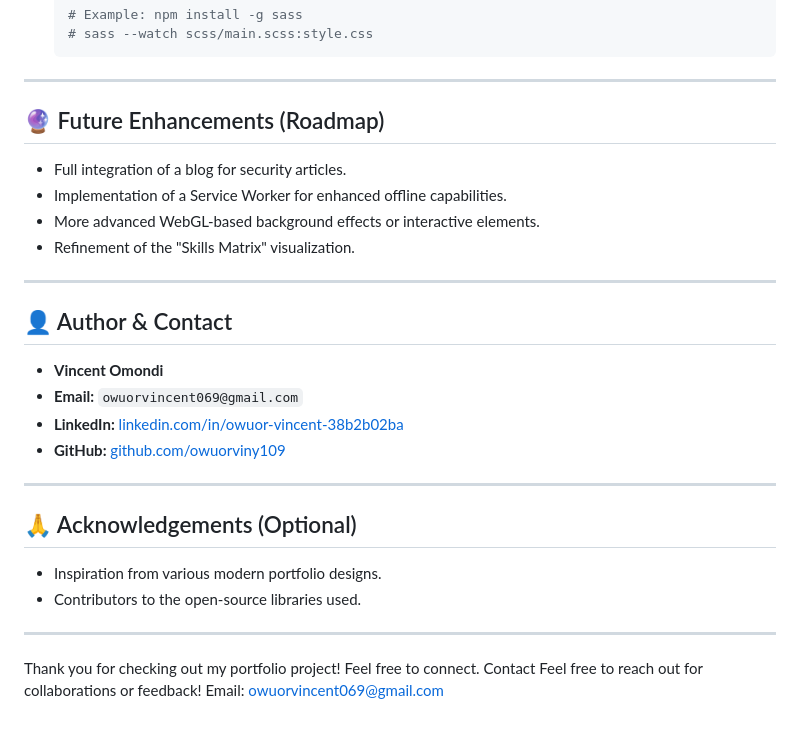
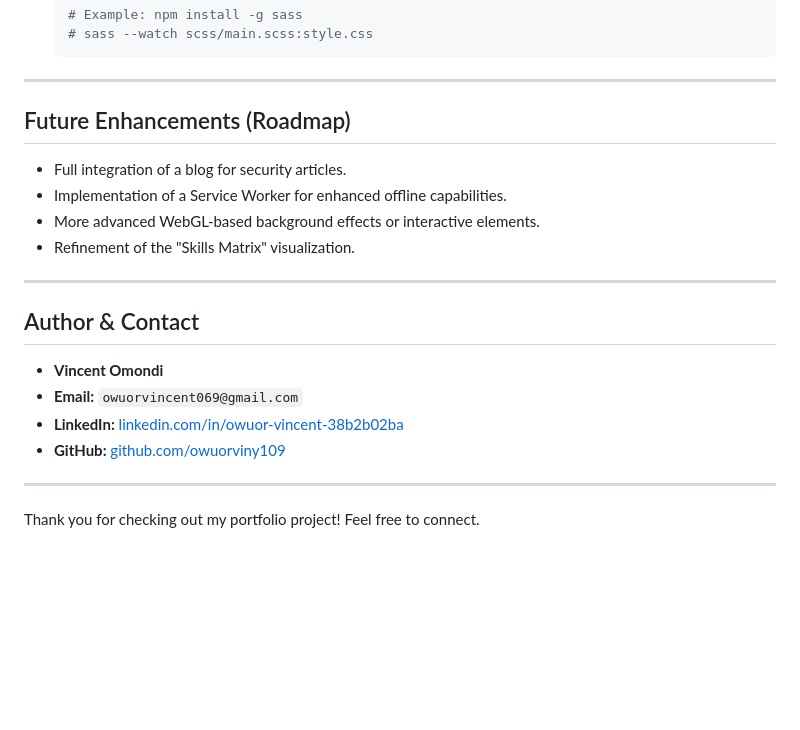
Before and after one commit to owuorviny109/my-portfolio-website, a Markdown page: README.md, the part around the change printed below. Rendered like a GitHub page; blank space fills up the shorter version.

```diff
--- a/README.md
+++ b/README.md
@@ -98,7 +98,7 @@ If you wish to run this project locally:
 
 ---
 
-## 🔮 Future Enhancements (Roadmap)
+##  Future Enhancements (Roadmap)
 
 *   Full integration of a blog for security articles.
 *   Implementation of a Service Worker for enhanced offline capabilities.
@@ -107,7 +107,7 @@ If you wish to run this project locally:
 
 ---
 
-## 👤 Author & Contact
+##  Author & Contact
 
 *   **Vincent Omondi**
 *   **Email:** `owuorvincent069@gmail.com`
@@ -116,14 +116,6 @@ If you wish to run this project locally:
 
 ---
 
-## 🙏 Acknowledgements (Optional)
 
-*   Inspiration from various modern portfolio designs.
-*   Contributors to the open-source libraries used.
-
----
 
 Thank you for checking out my portfolio project! Feel free to connect.
- Contact
-Feel free to reach out for collaborations or feedback!
- Email: owuorvincent069@gmail.com
```
Also changed, not shown: other parts of README.md (+8 -8 lines).
